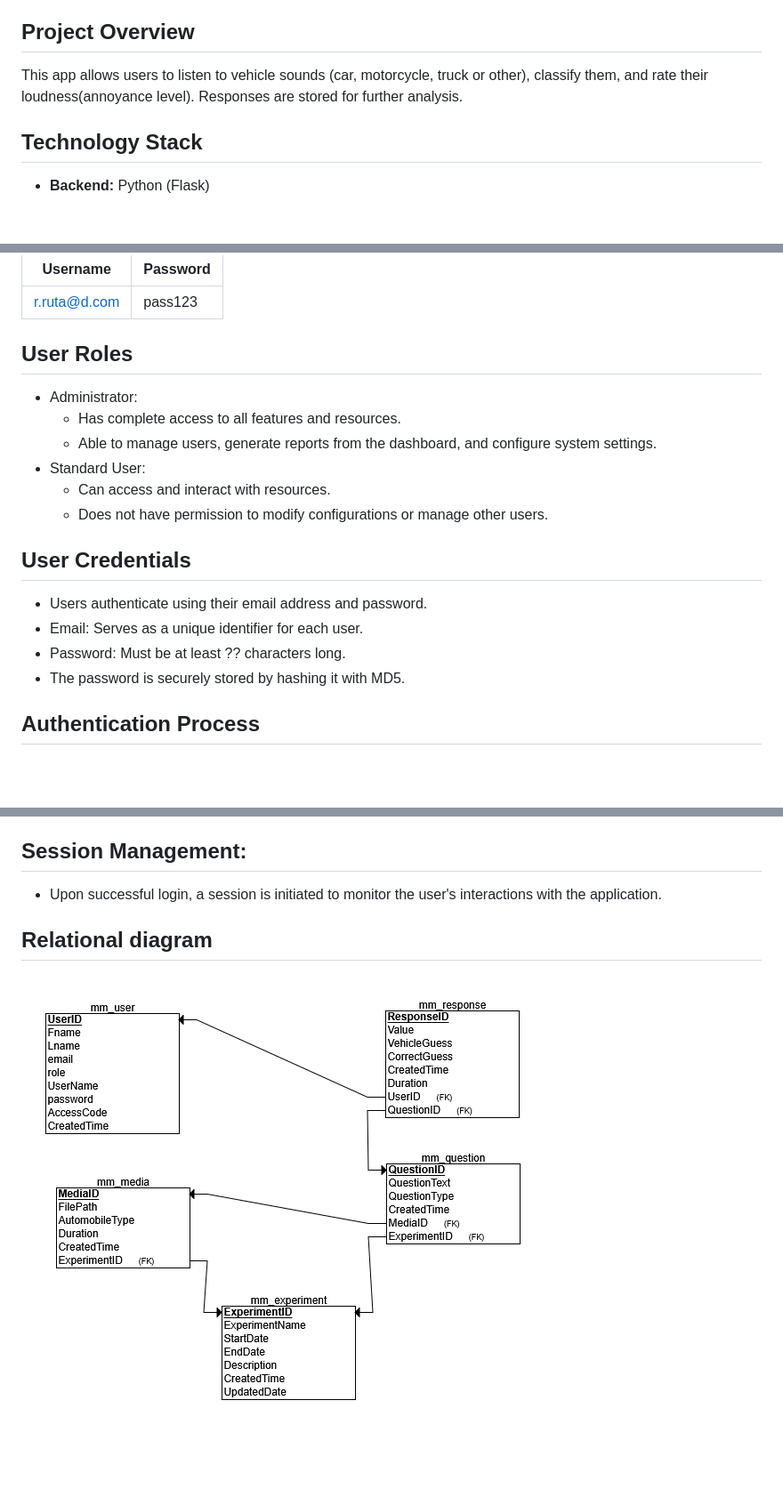
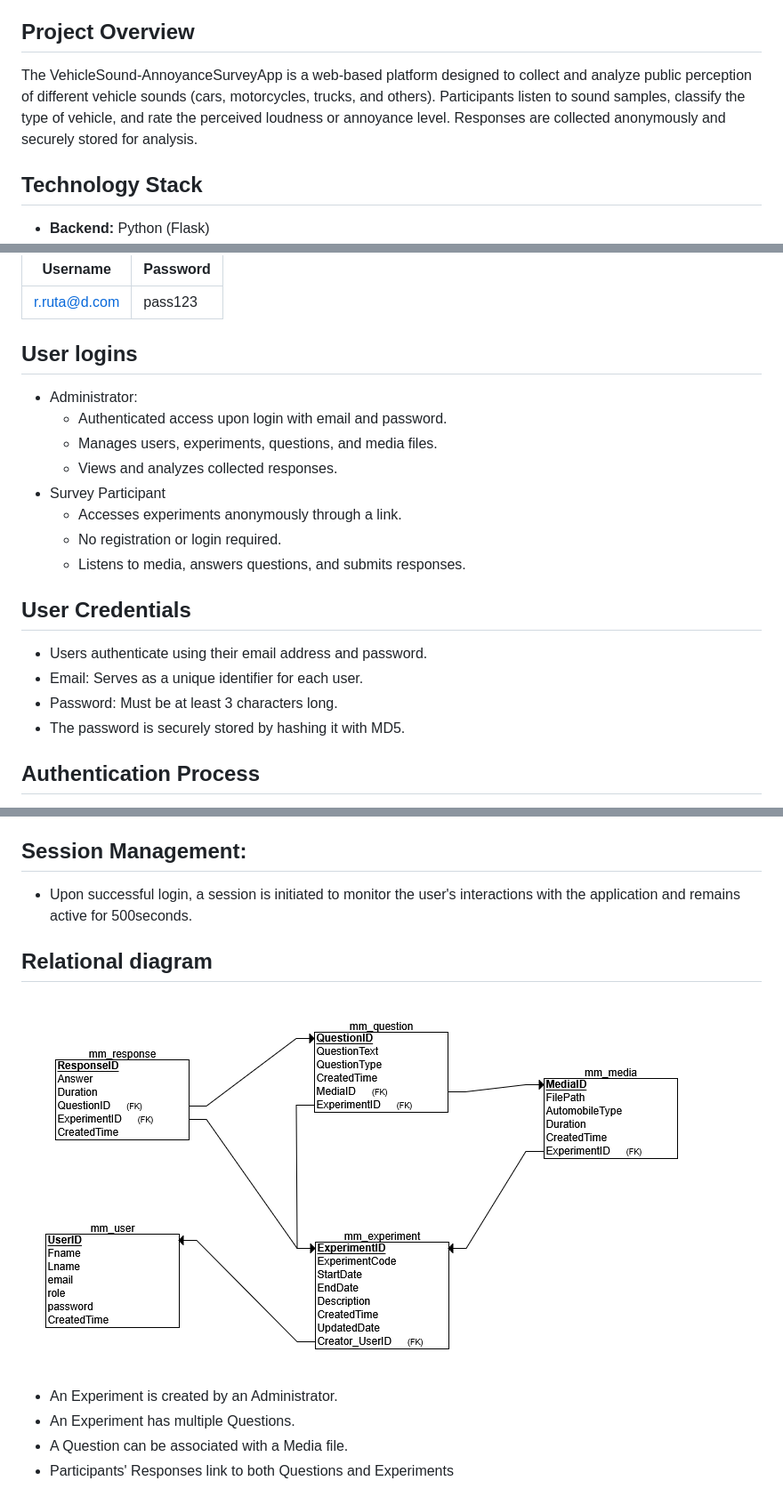
Before and after one commit to BMatewos/VehicleSound-AnnoyanceSurveyApp, a Markdown page: README.md, 3 parts joined by grey strips. Shown: that part at 89% size. Rendered like a GitHub page; pictures changed too: images/relational_schema.png; blank space fills up the shorter version.

```diff
--- a/README.md
+++ b/README.md
@@ -5,8 +5,8 @@ A web-based application to collect and analyze human perception of vehicle sound
 
 ## Project Overview
 
-This app allows users to listen to vehicle sounds (car, motorcycle, truck or other), classify them, and rate their loudness(annoyance level). Responses are stored for further analysis.
-
+The VehicleSound-AnnoyanceSurveyApp is a web-based platform designed to collect and analyze public perception of different vehicle sounds (cars, motorcycles, trucks, and others).
+Participants listen to sound samples, classify the type of vehicle, and rate the perceived loudness or annoyance level. Responses are collected anonymously and securely stored for analysis.
 ## Technology Stack
 
 - **Backend:** Python (Flask)
@@ -19,18 +19,21 @@ This app allows users to listen to vehicle sounds (car, motorcycle, truck or oth
 |---------|---------|
 |r.ruta@d.com|pass123|
 
-## User Roles
+## User logins
 - Administrator:
-    - Has complete access to all features and resources.
-    - Able to manage users, generate reports from the dashboard, and configure system settings.
-- Standard User:
-    - Can access and interact with resources.
-    - Does not have permission to modify configurations or manage other users.
+    - Authenticated access upon login with email and password.
+    - Manages users, experiments, questions, and media files.
+    - Views and analyzes collected responses.
+- Survey Participant
+    - Accesses experiments anonymously through a link.
+    - No registration or login required.
+    - Listens to media, answers questions, and submits responses.
+
 
 ## User Credentials
 - Users authenticate using their email address and password.
 - Email: Serves as a unique identifier for each user.
-- Password: Must be at least ?? characters long.
+- Password: Must be at least 3 characters long.
 - The password is securely stored by hashing it with MD5.
 
 ## Authentication Process
@@ -41,7 +44,12 @@ This app allows users to listen to vehicle sounds (car, motorcycle, truck or oth
 - The system validates the email and compares the entered password with the MD5 hashed password stored in the database.
 - If the credentials are correct, a session is created to track the user’s activity throughout their session.
 ## Session Management:
-- Upon successful login, a session is initiated to monitor the user's interactions with the application.
+- Upon successful login, a session is initiated to monitor the user's interactions with the application and remains active for 500seconds.
 
 ## Relational diagram
 ![alt text](images/relational_schema.png)
+
+- An Experiment is created by an Administrator.
+- An Experiment has multiple Questions.
+- A Question can be associated with a Media file.
+- Participants' Responses link to both Questions and Experiments
```
